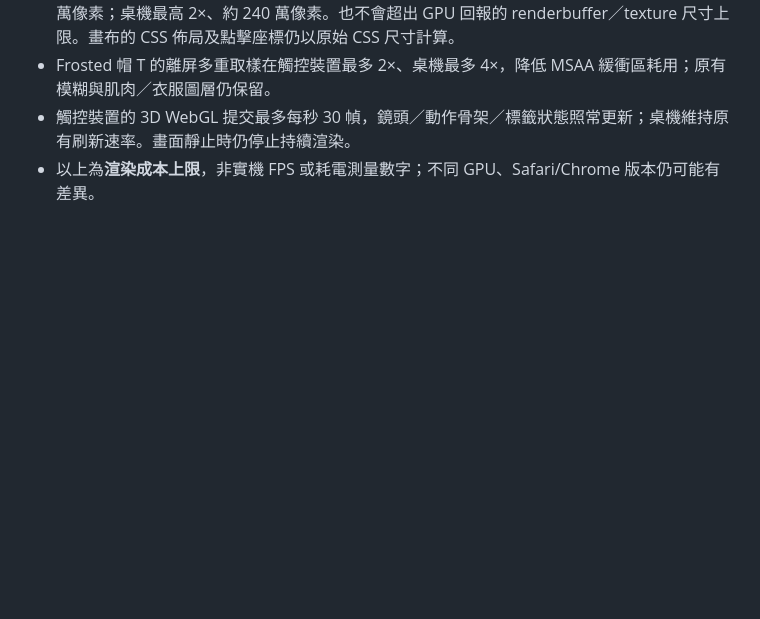
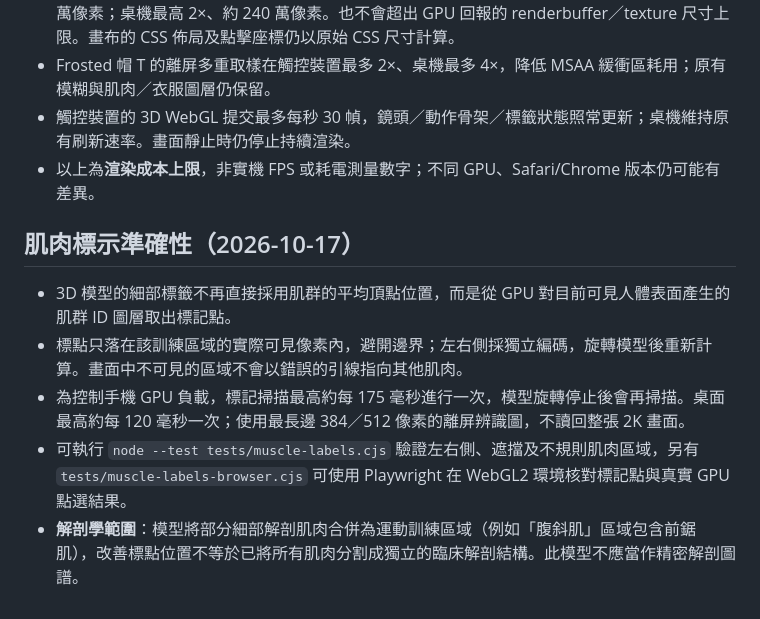
Before and after one commit to easylearnfromtw/Builder, a Markdown page: README.md, the part around the change. Rendered like a GitHub page; blank space fills up the shorter version.

Commit message:
docs(jianren): explain visibility-grounded muscle labels and anatomical scope

```diff
--- a/README.md
+++ b/README.md
@@ -81,3 +81,12 @@ GitHub Pages 是公開靜態網站，無法安全保管 Strava Client Secret，
 - Frosted 帽 T 的離屏多重取樣在觸控裝置最多 2×、桌機最多 4×，降低 MSAA 緩衝區耗用；原有模糊與肌肉／衣服圖層仍保留。
 - 觸控裝置的 3D WebGL 提交最多每秒 30 幀，鏡頭／動作骨架／標籤狀態照常更新；桌機維持原有刷新速率。畫面靜止時仍停止持續渲染。
 - 以上為**渲染成本上限**，非實機 FPS 或耗電測量數字；不同 GPU、Safari/Chrome 版本仍可能有差異。
+
+
+## 肌肉標示準確性（2026-10-17）
+
+- 3D 模型的細部標籤不再直接採用肌群的平均頂點位置，而是從 GPU 對目前可見人體表面產生的肌群 ID 圖層取出標記點。
+- 標點只落在該訓練區域的實際可見像素內，避開邊界；左右側採獨立編碼，旋轉模型後重新計算。畫面中不可見的區域不會以錯誤的引線指向其他肌肉。
+- 為控制手機 GPU 負載，標記掃描最高約每 175 毫秒進行一次，模型旋轉停止後會再掃描。桌面最高約每 120 毫秒一次；使用最長邊 384／512 像素的離屏辨識圖，不讀回整張 2K 畫面。
+- 可執行 `node --test tests/muscle-labels.cjs` 驗證左右側、遮擋及不規則肌肉區域，另有 `tests/muscle-labels-browser.cjs` 可使用 Playwright 在 WebGL2 環境核對標記點與真實 GPU 點選結果。
+- **解剖學範圍**：模型將部分細部解剖肌肉合併為運動訓練區域（例如「腹斜肌」區域包含前鋸肌），改善標點位置不等於已將所有肌肉分割成獨立的臨床解剖結構。此模型不應當作精密解剖圖譜。
```
